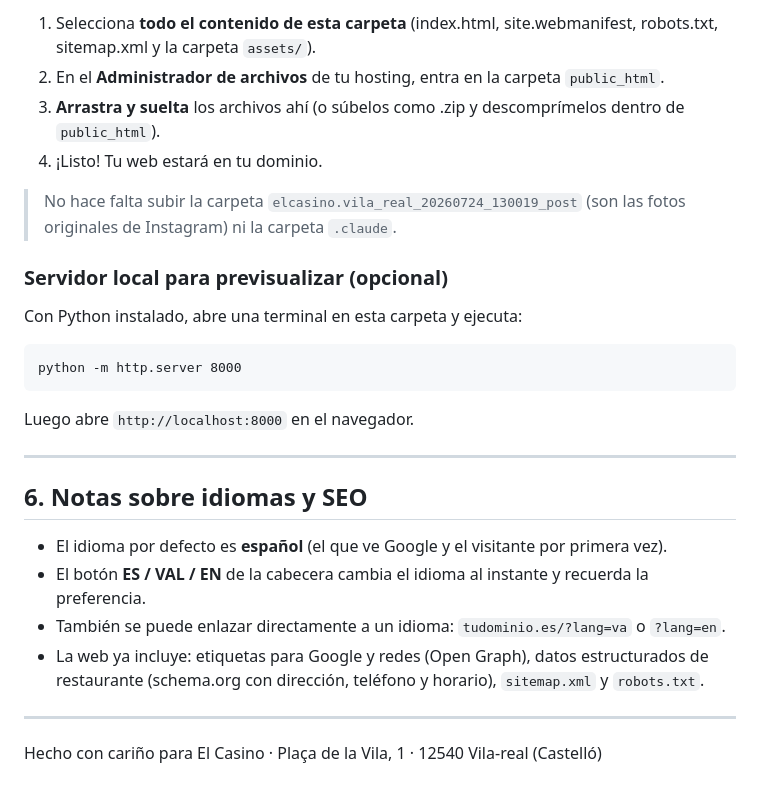
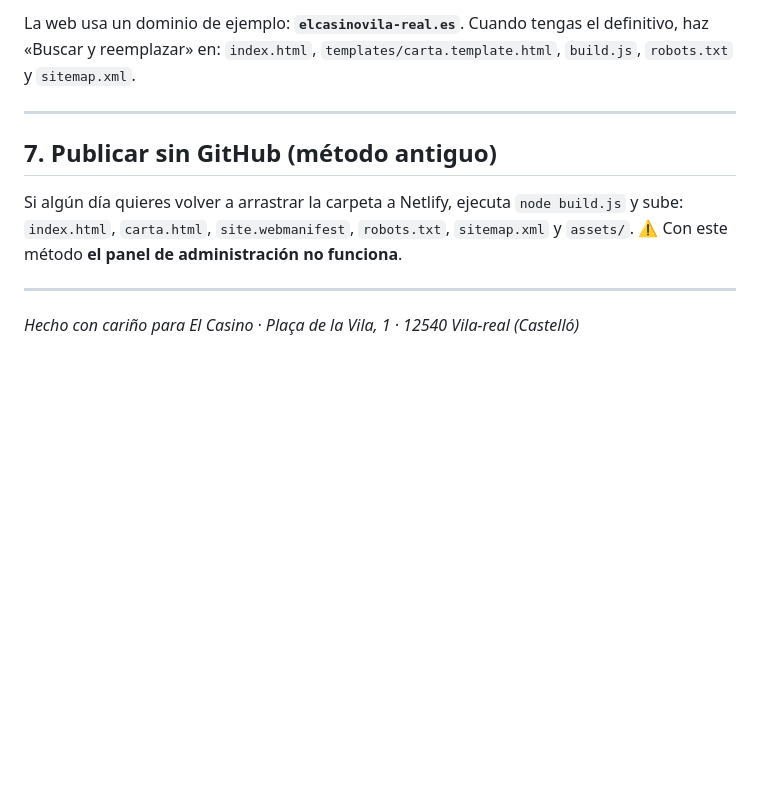
Before and after one commit to jordicatalan/elcasino-web, a Markdown page: LEEME.md, the part around one of its changes. Rendered like a GitHub page; blank space fills up the shorter version.

````diff
--- a/LEEME.md
+++ b/LEEME.md
@@ -79,27 +148,16 @@ Esto es necesario para que el SEO (Google), las redes sociales y el mapa del sit
 
-1. Selecciona **todo el contenido de esta carpeta** (index.html, site.webmanifest, robots.txt, sitemap.xml y la carpeta `assets/`).
-2. En el **Administrador de archivos** de tu hosting, entra en la carpeta `public_html`.
-3. **Arrastra y suelta** los archivos ahí (o súbelos como .zip y descomprímelos dentro de `public_html`).
-4. ¡Listo! Tu web estará en tu dominio.
-
-> No hace falta subir la carpeta `elcasino.vila_real_20260724_130019_post` (son las fotos originales de Instagram) ni la carpeta `.claude`.
-
-### Servidor local para previsualizar (opcional)
-Con Python instalado, abre una terminal en esta carpeta y ejecuta:
-```
-python -m http.server 8000
-```
-Luego abre `http://localhost:8000` en el navegador.
+La web usa un dominio de ejemplo: **`elcasinovila-real.es`**.
+Cuando tengas el definitivo, haz «Buscar y reemplazar» en:
+`index.html`, `templates/carta.template.html`, `build.js`, `robots.txt` y `sitemap.xml`.
 
 ---
 
-## 6. Notas sobre idiomas y SEO
+## 7. Publicar sin GitHub (método antiguo)
 
-- El idioma por defecto es **español** (el que ve Google y el visitante por primera vez).
-- El botón **ES / VAL / EN** de la cabecera cambia el idioma al instante y recuerda la preferencia.
-- También se puede enlazar directamente a un idioma: `tudominio.es/?lang=va` o `?lang=en`.
-- La web ya incluye: etiquetas para Google y redes (Open Graph), datos estructurados de restaurante (schema.org con dirección, teléfono y horario), `sitemap.xml` y `robots.txt`.
+Si algún día quieres volver a arrastrar la carpeta a Netlify, ejecuta `node build.js`
+y sube: `index.html`, `carta.html`, `site.webmanifest`, `robots.txt`, `sitemap.xml` y `assets/`.
+⚠️ Con este método **el panel de administración no funciona**.
 
 ---
 
-Hecho con cariño para El Casino · Plaça de la Vila, 1 · 12540 Vila-real (Castelló)
+*Hecho con cariño para El Casino · Plaça de la Vila, 1 · 12540 Vila-real (Castelló)*
````
Also changed, not shown: other parts of LEEME.md (+117 -48 lines), GUIA-CARTA.md (added, +102 -0 lines).
